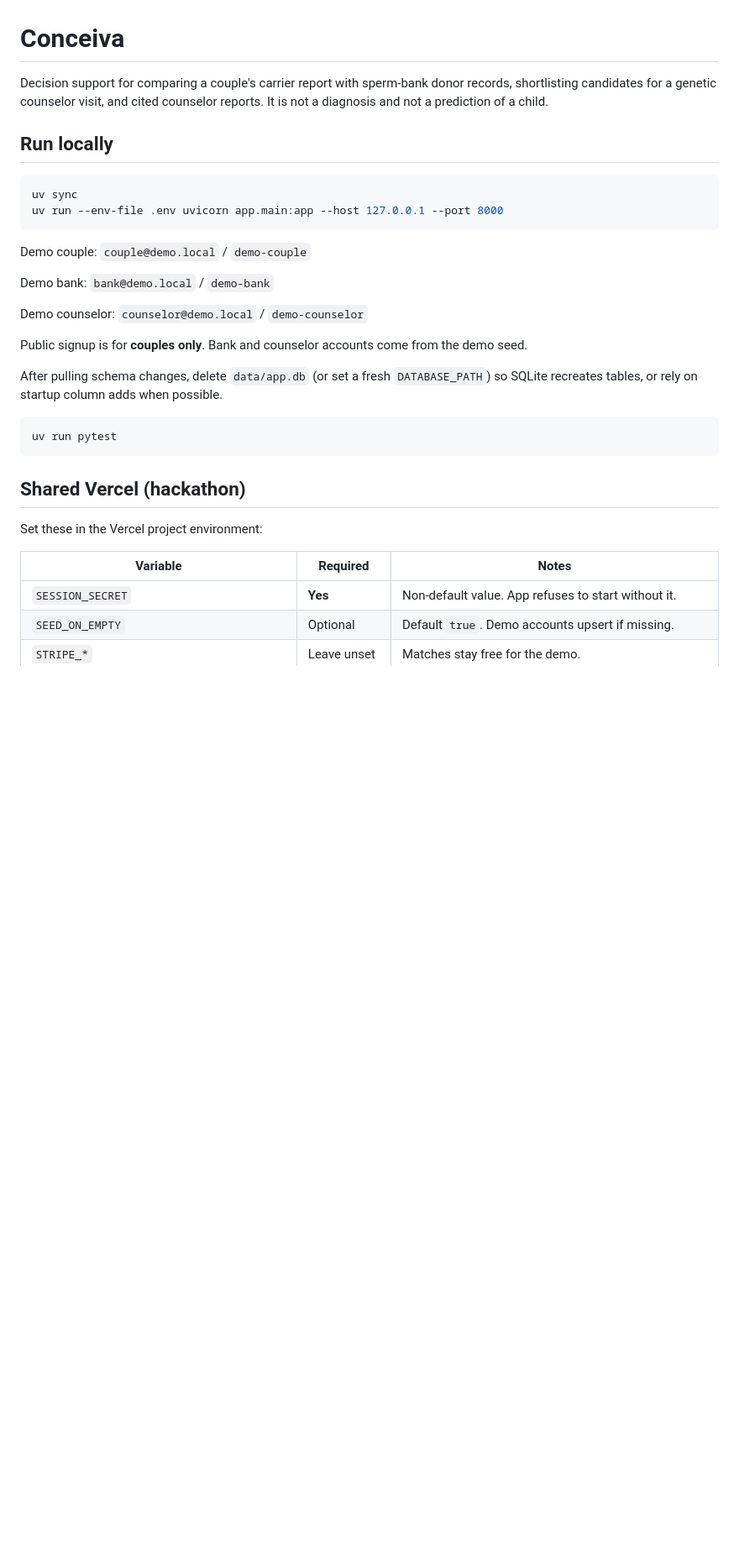
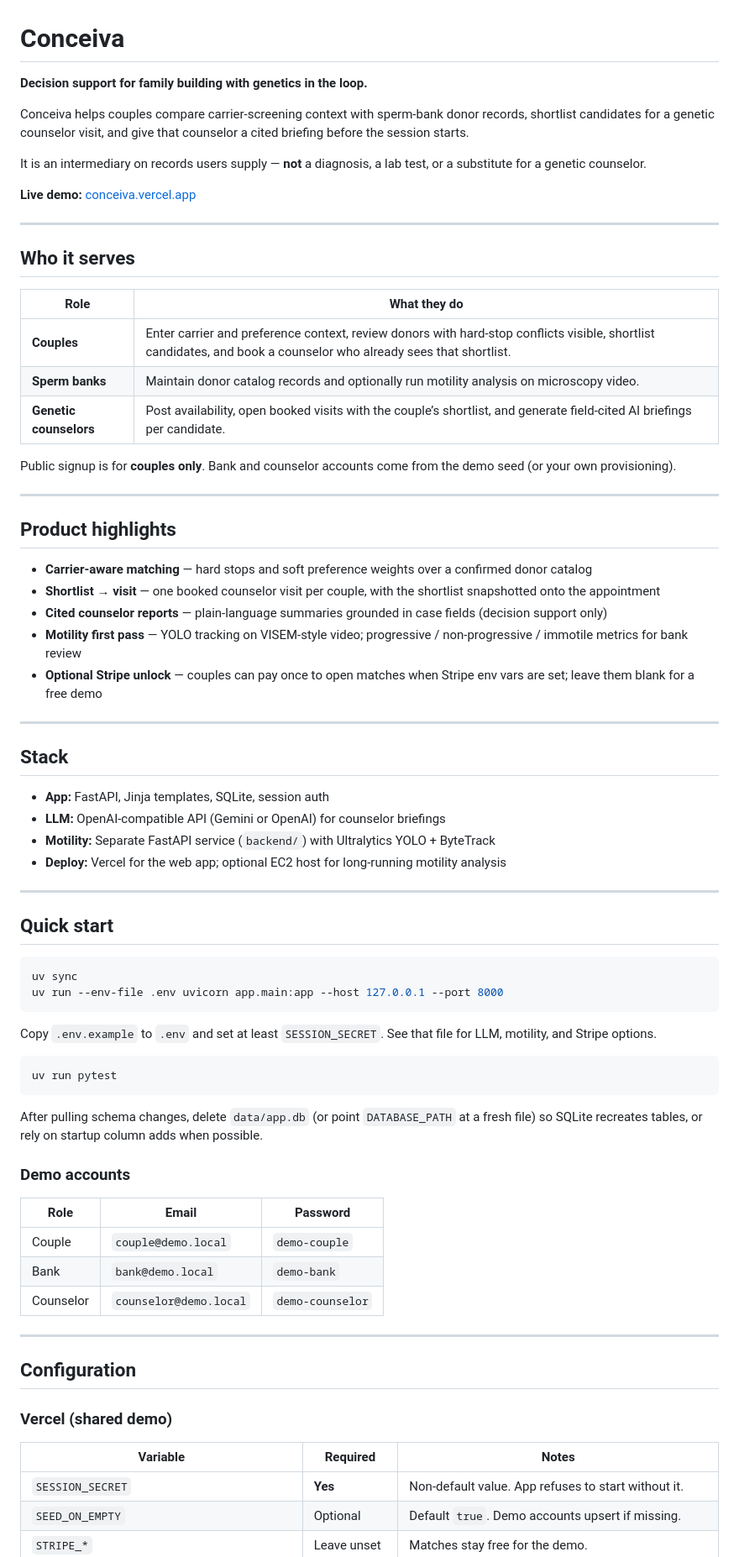
Before and after one commit to AlexWoods1/Conceiva, a Markdown page: README.md, the part around one of its changes. Shown at 84% size. Rendered like a GitHub page; blank space fills up the shorter version.

Commit message:
docs: professional README for Conceiva
Co-authored-by: Cursor <cursoragent@cursor.com>

````diff
--- a/README.md
+++ b/README.md
@@ -1,36 +1,77 @@
 # Conceiva
 
-Decision support for comparing a couple's carrier report with sperm-bank donor records,
-shortlisting candidates for a genetic counselor visit, and cited counselor reports.
-It is not a diagnosis and not a prediction of a child.
+**Decision support for family building with genetics in the loop.**
 
-## Run locally
+Conceiva helps couples compare carrier-screening context with sperm-bank donor records, shortlist candidates for a genetic counselor visit, and give that counselor a cited briefing before the session starts.
+
+It is an intermediary on records users supply — **not** a diagnosis, a lab test, or a substitute for a genetic counselor.
+
+**Live demo:** [conceiva.vercel.app](https://conceiva.vercel.app)
+
+---
+
+## Who it serves
+
+| Role | What they do |
+| --- | --- |
+| **Couples** | Enter carrier and preference context, review donors with hard-stop conflicts visible, shortlist candidates, and book a counselor who already sees that shortlist. |
+| **Sperm banks** | Maintain donor catalog records and optionally run motility analysis on microscopy video. |
+| **Genetic counselors** | Post availability, open booked visits with the couple’s shortlist, and generate field-cited AI briefings per candidate. |
+
+Public signup is for **couples only**. Bank and counselor accounts come from the demo seed (or your own provisioning).
+
+---
+
+## Product highlights
+
+- **Carrier-aware matching** — hard stops and soft preference weights over a confirmed donor catalog
+- **Shortlist → visit** — one booked counselor visit per couple, with the shortlist snapshotted onto the appointment
+- **Cited counselor reports** — plain-language summaries grounded in case fields (decision support only)
+- **Motility first pass** — YOLO tracking on VISEM-style video; progressive / non-progressive / immotile metrics for bank review
+- **Optional Stripe unlock** — couples can pay once to open matches when Stripe env vars are set; leave them blank for a free demo
+
+---
+
+## Stack
+
+- **App:** FastAPI, Jinja templates, SQLite, session auth
+- **LLM:** OpenAI-compatible API (Gemini or OpenAI) for counselor briefings
+- **Motility:** Separate FastAPI service (`backend/`) with Ultralytics YOLO + ByteTrack
+- **Deploy:** Vercel for the web app; optional EC2 host for long-running motility analysis
+
+---
+
+## Quick start
 
 ```bash
 uv sync
 uv run --env-file .env uvicorn app.main:app --host 127.0.0.1 --port 8000
 ```
 
-Demo couple: `couple@demo.local` / `demo-couple`
-
-Demo bank: `bank@demo.local` / `demo-bank`
-
-Demo counselor: `counselor@demo.local` / `demo-counselor`
-
-Public signup is for **couples only**. Bank and counselor accounts come from the demo seed.
-
-After pulling schema changes, delete `data/app.db` (or set a fresh `DATABASE_PATH`) so SQLite recreates tables, or rely on startup column adds when possible.
+Copy `.env.example` to `.env` and set at least `SESSION_SECRET`. See that file for LLM, motility, and Stripe options.
 
 ```bash
 uv run pytest
 ```
 
-## Shared Vercel (hackathon)
+After pulling schema changes, delete `data/app.db` (or point `DATABASE_PATH` at a fresh file) so SQLite recreates tables, or rely on startup column adds when possible.
 
-Set these in the Vercel project environment:
+### Demo accounts
+
+| Role | Email | Password |
+| --- | --- | --- |
+| Couple | `couple@demo.local` | `demo-couple` |
+| Bank | `bank@demo.local` | `demo-bank` |
+| Counselor | `counselor@demo.local` | `demo-counselor` |
+
+---
+
+## Configuration
+
+### Vercel (shared demo)
 
 | Variable | Required | Notes |
-|---|---|---|
+| --- | --- | --- |
 | `SESSION_SECRET` | **Yes** | Non-default value. App refuses to start without it. |
 | `SEED_ON_EMPTY` | Optional | Default `true`. Demo accounts upsert if missing. |
 | `STRIPE_*` | Leave unset | Matches stay free for the demo. |
````
Also changed, not shown: other parts of README.md (+36 -32 lines).
